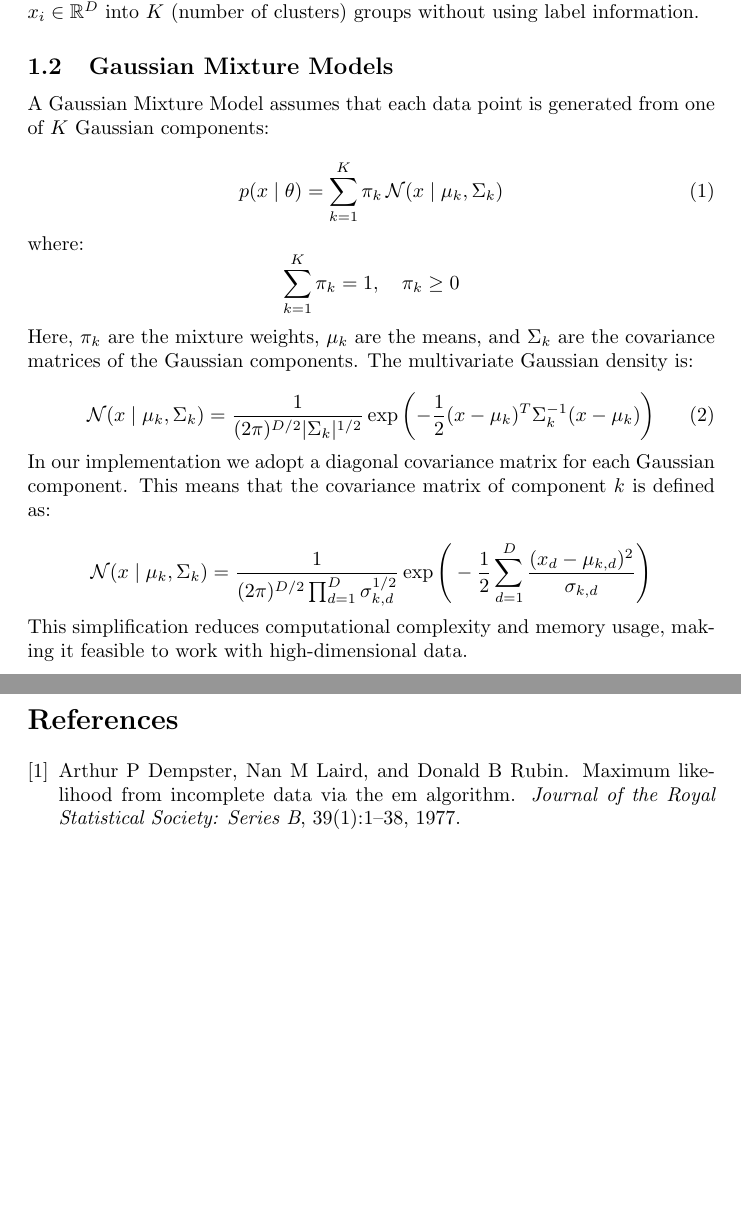
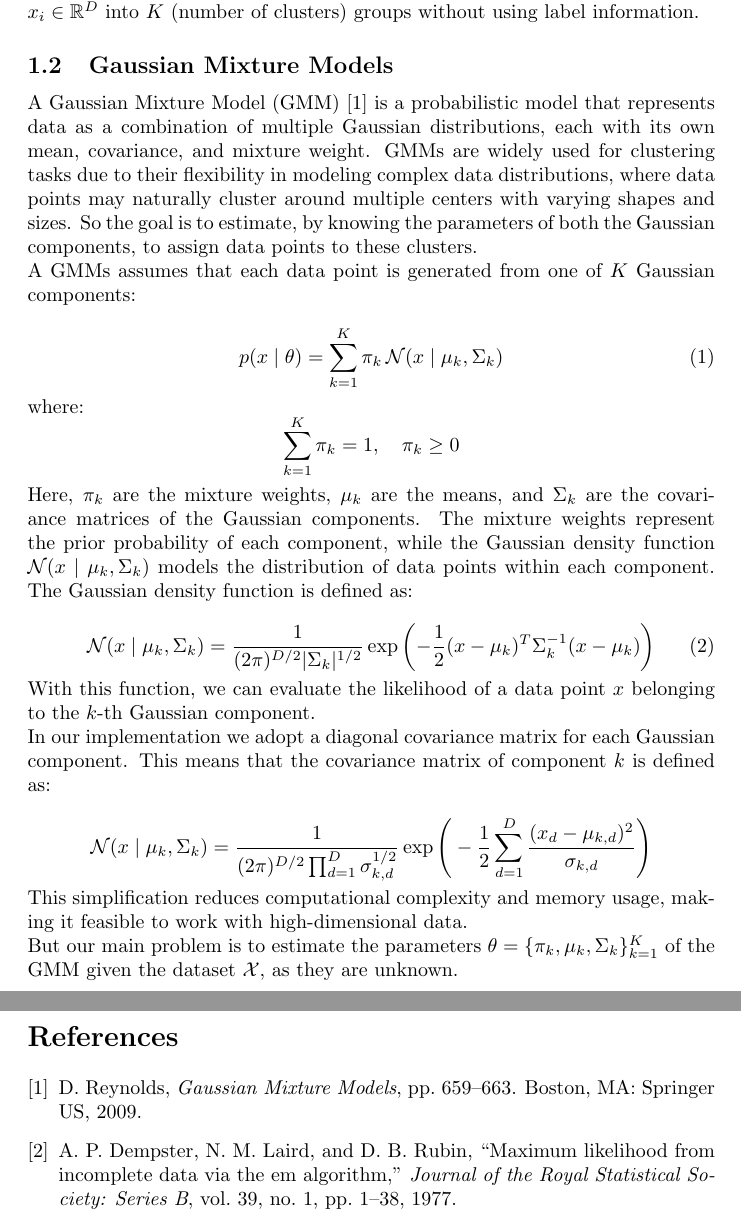
Before and after one commit to 446f6e6e79/Parallel-EM-Clustering, a LaTeX document (docs/LaTeX/main.tex, which reads docs/LaTeX/chapters/Introduction.tex, docs/LaTeX/setup.tex): two parts of pages 3 and 8 of 8, joined at a grey line, cut so that both start at the same text, the shorter picture padded with empty space. Compiled offline with pdfLaTeX.

Commit message:
Done latex section about GMMs

```diff
--- a/docs/LaTeX/chapters/Introduction.tex
+++ b/docs/LaTeX/chapters/Introduction.tex
@@ -6,12 +6,18 @@ into $K$ (number of clusters) groups without using label information.
 
 \subsection{Gaussian Mixture Models}
 
-A Gaussian Mixture Model assumes that each data point
+A Gaussian Mixture Model (GMM) \cite{Reynolds2009} is a probabilistic model that represents data as a combination
+ of multiple Gaussian distributions, each with its own mean, covariance, and mixture weight.
+GMMs are widely used for clustering tasks due to their flexibility in modeling complex data distributions,
+ where data points may naturally cluster around multiple centers with varying shapes and sizes.
+So the goal is to estimate, by knowing the parameters of both the Gaussian components, to assign data points to these clusters.
+
+A GMMs assumes that each data point
 is generated from one of $K$ Gaussian components:
 
 \begin{equation}
     p(x \mid \theta) = \sum_{k=1}^{K} \pi_k \, \mathcal{N}(x \mid \mu_k, \Sigma_k)
-    \label{gmm_equation}
+    \label{generation_equation}
 \end{equation}
 
 where:
@@ -21,7 +27,9 @@ where:
 
 \noindent
 Here, $\pi_k$ are the mixture weights, $\mu_k$ are the means, and $\Sigma_k$ are the covariance matrices of the Gaussian components.
-The multivariate Gaussian density is:
+The mixture weights represent the prior probability of each component, while the Gaussian density function $\mathcal{N}(x \mid \mu_k, \Sigma_k)$
+models the distribution of data points within each component.
+The Gaussian density function is defined as:
 
 \begin{equation}
 \mathcal{N}(x \mid \mu_k, \Sigma_k)
@@ -31,6 +39,9 @@ The multivariate Gaussian density is:
   \label{gaussian_density}
 \end{equation}
 
+With this function, we can evaluate the likelihood of a data point $x$ belonging to the $k$-th Gaussian component.
+
+% TODO: move this to implementation (in my opinion)
 \noindent
 In our implementation we adopt a diagonal covariance matrix for each Gaussian component.
 This means that the covariance matrix of component $k$ is defined as:
@@ -44,6 +55,10 @@ This means that the covariance matrix of component $k$ is defined as:
 \noindent
 This simplification reduces computational complexity and memory usage,
 making it feasible to work with high-dimensional data.
+
+% -------
+But our main problem is to estimate the parameters $\theta = \{\pi_k, \mu_k, \Sigma_k\}_{k=1}^K$ of the GMM given the dataset $\mathcal{X}$,
+as they are unknown.
 
 \subsection{Expectation-Maximization algorithm}
 
--- a/docs/LaTeX/setup.tex
+++ b/docs/LaTeX/setup.tex
@@ -15,6 +15,7 @@
 \usepackage{fancyhdr}
 \usepackage{multirow}
 \usepackage{array}
+\usepackage[sort&compress,numbers]{natbib}
 
 % Command to get the current month name
 \newcommand{\MonthName}{%
```
Also changed, not shown: docs/LaTeX/main.tex (+1 -1 lines), docs/LaTeX/references.bib (+16 -0 lines).
